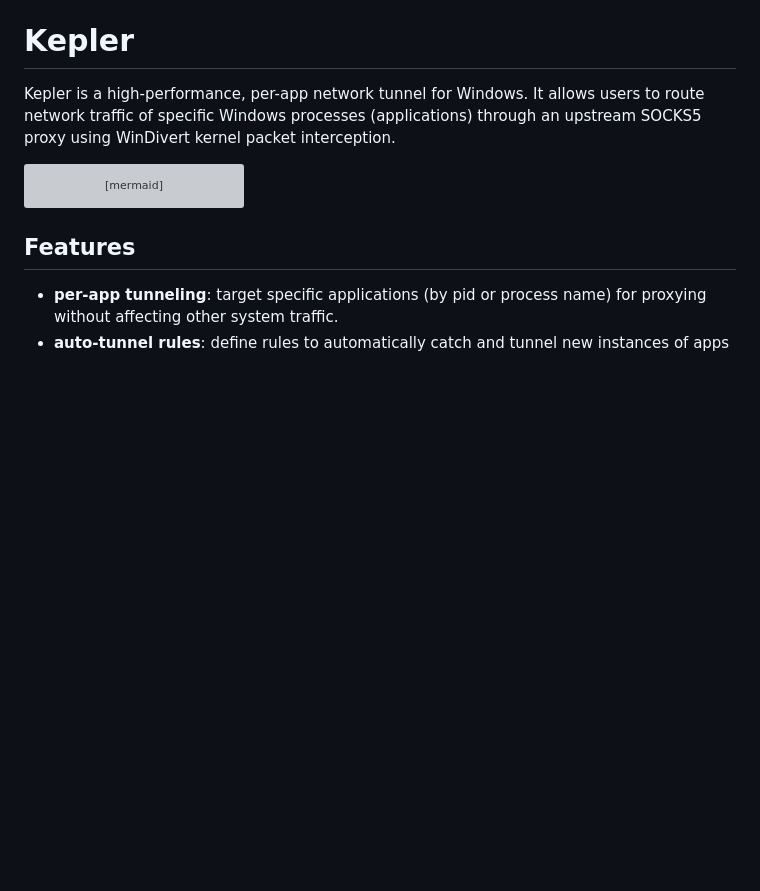
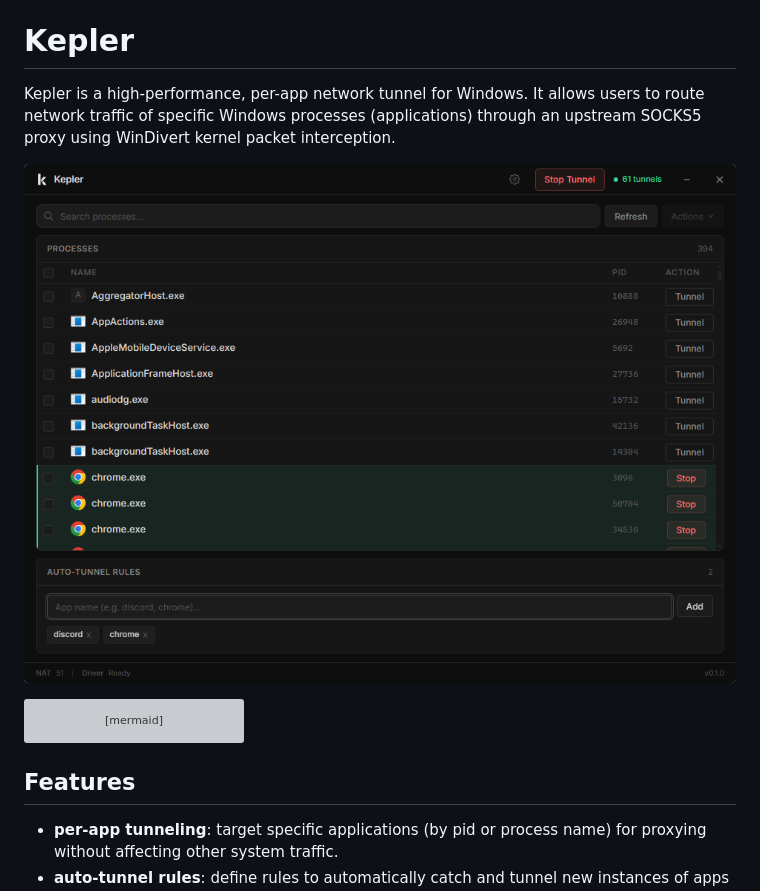
Before and after one commit to sobdurated/kepler, a Markdown page: README.md, the part around the change. Rendered like a GitHub page; pictures changed too: src/kepler_ui.png (added); blank space fills up the shorter version; grey boxes are pictures that could not be loaded.

Commit message:
add screenshot in readme

````diff
--- a/README.md
+++ b/README.md
@@ -1,6 +1,8 @@
 # Kepler
 
 Kepler is a high-performance, per-app network tunnel for Windows. It allows users to route network traffic of specific Windows processes (applications) through an upstream SOCKS5 proxy using WinDivert kernel packet interception.
+
+![kepler ui](src/kepler_ui.png)
 
 ```mermaid
 flowchart TD
````
